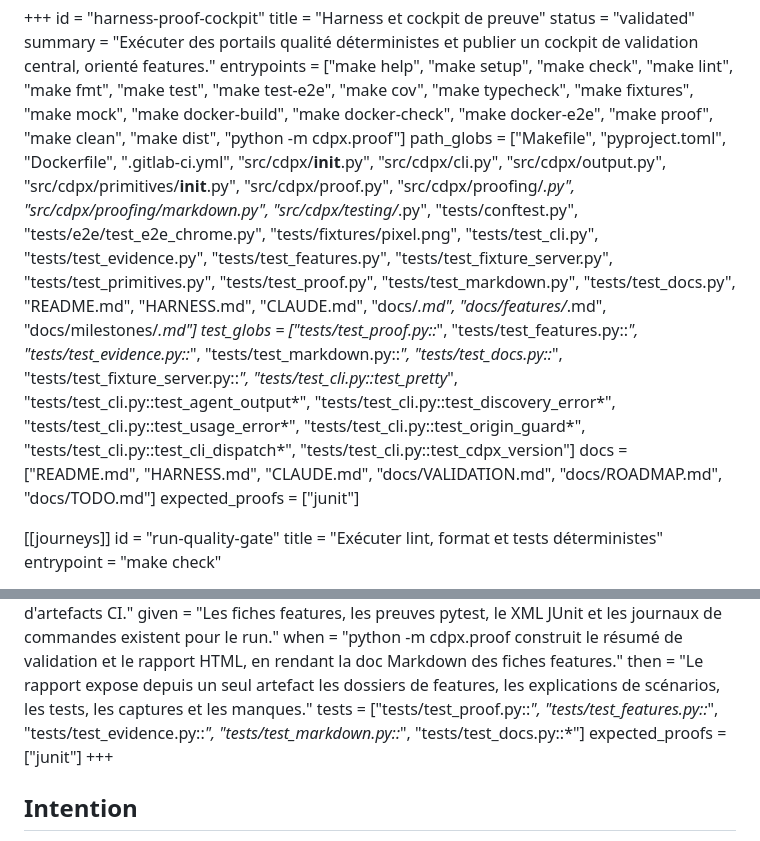
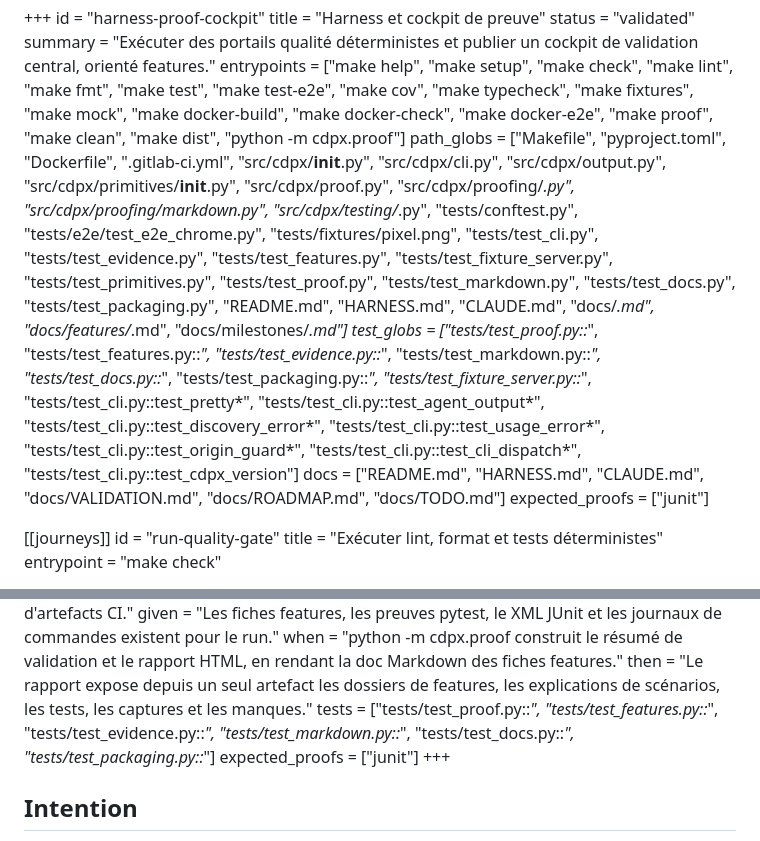
Before and after one commit to iNem0o/cdpx, a Markdown page: docs/features/harness-proof-cockpit.md, 2 parts joined by grey strips. GitHub-like rendering.

```diff
--- a/docs/features/harness-proof-cockpit.md
+++ b/docs/features/harness-proof-cockpit.md
@@ -4,8 +4,8 @@ title = "Harness et cockpit de preuve"
 status = "validated"
 summary = "Exécuter des portails qualité déterministes et publier un cockpit de validation central, orienté features."
 entrypoints = ["make help", "make setup", "make check", "make lint", "make fmt", "make test", "make test-e2e", "make cov", "make typecheck", "make fixtures", "make mock", "make docker-build", "make docker-check", "make docker-e2e", "make proof", "make clean", "make dist", "python -m cdpx.proof"]
-path_globs = ["Makefile", "pyproject.toml", "Dockerfile", ".gitlab-ci.yml", "src/cdpx/__init__.py", "src/cdpx/cli.py", "src/cdpx/output.py", "src/cdpx/primitives/__init__.py", "src/cdpx/proof.py", "src/cdpx/proofing/*.py", "src/cdpx/proofing/markdown.py", "src/cdpx/testing/*.py", "tests/conftest.py", "tests/e2e/test_e2e_chrome.py", "tests/fixtures/pixel.png", "tests/test_cli.py", "tests/test_evidence.py", "tests/test_features.py", "tests/test_fixture_server.py", "tests/test_primitives.py", "tests/test_proof.py", "tests/test_markdown.py", "tests/test_docs.py", "README.md", "HARNESS.md", "CLAUDE.md", "docs/*.md", "docs/features/*.md", "docs/milestones/*.md"]
-test_globs = ["tests/test_proof.py::*", "tests/test_features.py::*", "tests/test_evidence.py::*", "tests/test_markdown.py::*", "tests/test_docs.py::*", "tests/test_fixture_server.py::*", "tests/test_cli.py::test_pretty*", "tests/test_cli.py::test_agent_output*", "tests/test_cli.py::test_discovery_error*", "tests/test_cli.py::test_usage_error*", "tests/test_cli.py::test_origin_guard*", "tests/test_cli.py::test_cli_dispatch*", "tests/test_cli.py::test_cdpx_version"]
+path_globs = ["Makefile", "pyproject.toml", "Dockerfile", ".gitlab-ci.yml", "src/cdpx/__init__.py", "src/cdpx/cli.py", "src/cdpx/output.py", "src/cdpx/primitives/__init__.py", "src/cdpx/proof.py", "src/cdpx/proofing/*.py", "src/cdpx/proofing/markdown.py", "src/cdpx/testing/*.py", "tests/conftest.py", "tests/e2e/test_e2e_chrome.py", "tests/fixtures/pixel.png", "tests/test_cli.py", "tests/test_evidence.py", "tests/test_features.py", "tests/test_fixture_server.py", "tests/test_primitives.py", "tests/test_proof.py", "tests/test_markdown.py", "tests/test_docs.py", "tests/test_packaging.py", "README.md", "HARNESS.md", "CLAUDE.md", "docs/*.md", "docs/features/*.md", "docs/milestones/*.md"]
+test_globs = ["tests/test_proof.py::*", "tests/test_features.py::*", "tests/test_evidence.py::*", "tests/test_markdown.py::*", "tests/test_docs.py::*", "tests/test_packaging.py::*", "tests/test_fixture_server.py::*", "tests/test_cli.py::test_pretty*", "tests/test_cli.py::test_agent_output*", "tests/test_cli.py::test_discovery_error*", "tests/test_cli.py::test_usage_error*", "tests/test_cli.py::test_origin_guard*", "tests/test_cli.py::test_cli_dispatch*", "tests/test_cli.py::test_cdpx_version"]
 docs = ["README.md", "HARNESS.md", "CLAUDE.md", "docs/VALIDATION.md", "docs/ROADMAP.md", "docs/TODO.md"]
 expected_proofs = ["junit"]
 
@@ -40,7 +40,7 @@ report_text = "Ce scénario prouve que le rapport se lit comme un cockpit orient
 given = "Les fiches features, les preuves pytest, le XML JUnit et les journaux de commandes existent pour le run."
 when = "python -m cdpx.proof construit le résumé de validation et le rapport HTML, en rendant la doc Markdown des fiches features."
 then = "Le rapport expose depuis un seul artefact les dossiers de features, les explications de scénarios, les tests, les captures et les manques."
-tests = ["tests/test_proof.py::*", "tests/test_features.py::*", "tests/test_evidence.py::*", "tests/test_markdown.py::*", "tests/test_docs.py::*"]
+tests = ["tests/test_proof.py::*", "tests/test_features.py::*", "tests/test_evidence.py::*", "tests/test_markdown.py::*", "tests/test_docs.py::*", "tests/test_packaging.py::*"]
 expected_proofs = ["junit"]
 +++
 
```
Also changed, not shown: docs/RELEASE-PLAN.md (+8 -7 lines).
